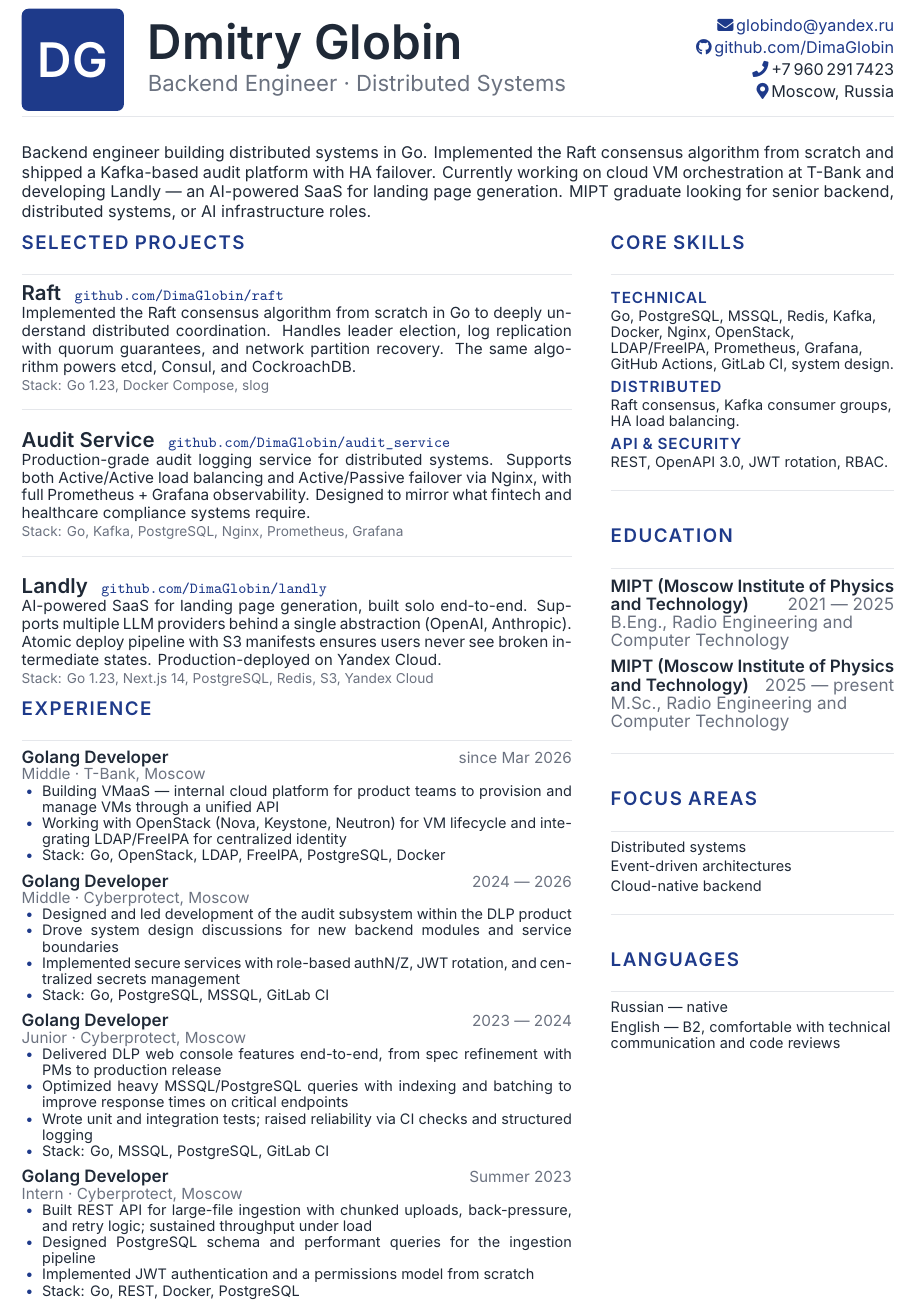
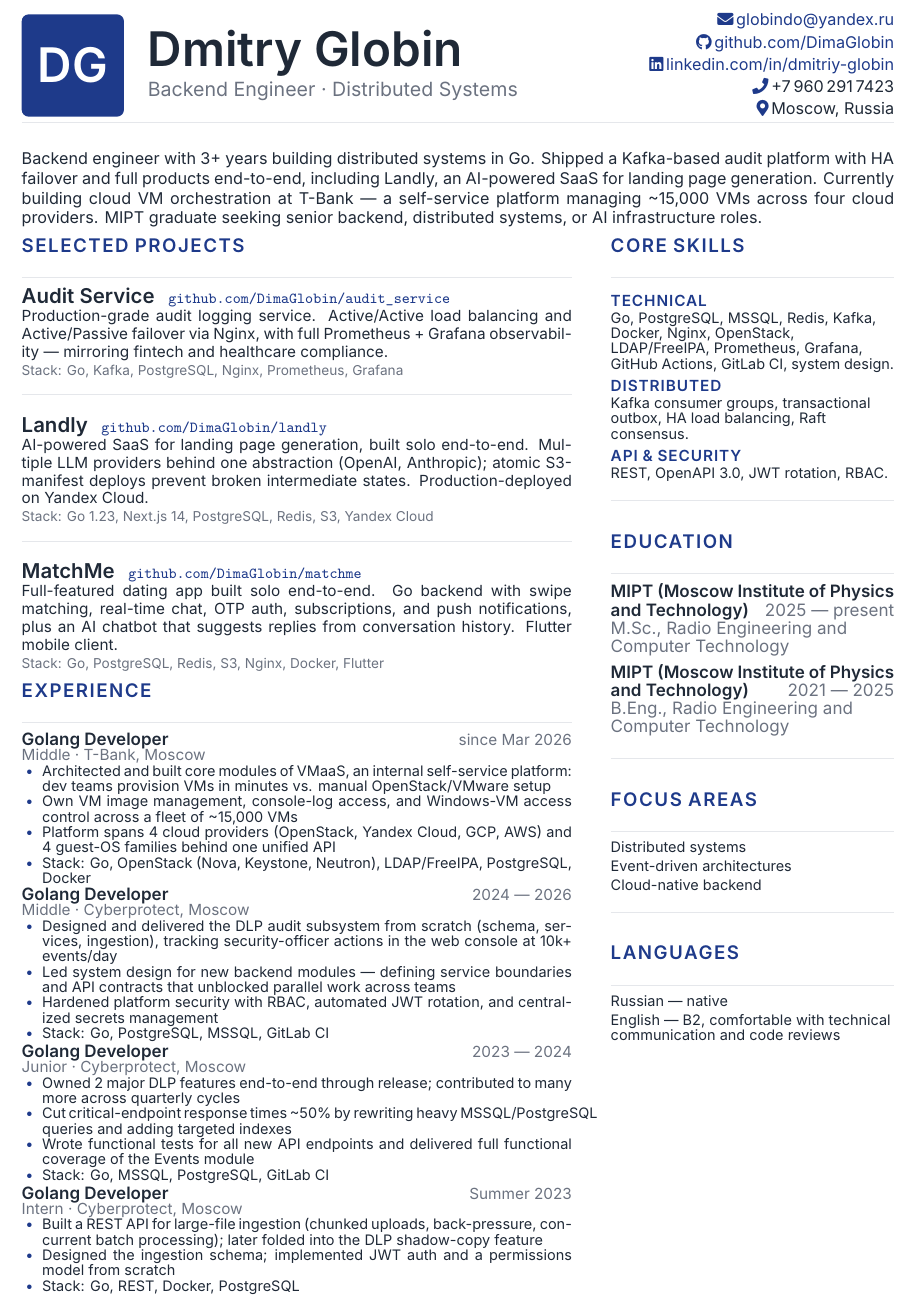
Before and after one commit to DimaGlobin/dmitry-globin-cv, a LaTeX document (main.tex): part of the page, cut so that both start at the same text. Compiled offline with XeLaTeX.

Commit message:
updated cv

```diff
--- a/main.tex
+++ b/main.tex
@@ -40,7 +40,7 @@
   {}{0em}
   {\MakeUppercase}
   [\vspace{2pt}{\color{hairline}\rule{\linewidth}{0.4pt}}]
-\titlespacing*{\section}{0pt}{6pt}{1pt}
+\titlespacing*{\section}{0pt}{4pt}{1pt}
 
 % allow some flexibility on line breaks to avoid overfull boxes in narrow columns
 \setlength{\emergencystretch}{3em}
@@ -110,15 +110,16 @@
 \noindent
 \begin{minipage}[c]{60pt}\monogram\end{minipage}%
 \hspace{14pt}%
-\begin{minipage}[c]{0.5\textwidth}
+\begin{minipage}[c]{0.46\textwidth}
   {\fontsize{28}{32}\bfseries\selectfont Dmitry Globin}\\[2pt]
-  {\fontsize{13}{16}\color{muted}\selectfont Backend Engineer · Distributed Systems}
+  {\fontsize{11.5}{14}\color{muted}\selectfont Backend Engineer · Distributed Systems}
 \end{minipage}%
 \hfill
-\begin{minipage}[c]{0.32\textwidth}\raggedleft
+\begin{minipage}[c]{0.36\textwidth}\raggedleft
   \fontsize{9.5}{13}\selectfont
   {\color{accent}\faEnvelope}\,\href{mailto:globindo@yandex.ru}{globindo@yandex.ru}\\
   {\color{accent}\faGithub}\,\href{https://github.com/DimaGlobin}{github.com/DimaGlobin}\\
+  {\color{accent}\faLinkedin}\,\href{https://www.linkedin.com/in/dmitriy-globin/}{linkedin.com/in/dmitriy-globin}\\
   {\color{accent}\faPhone}\,+7\,960\,291\,7423\\
   {\color{accent}\faMapMarker*}\,Moscow, Russia
 \end{minipage}
@@ -131,7 +132,7 @@
 % PROFILE (the lede — no heading)
 %========================================================
 \noindent{\fontsize{9.5}{11.5}\selectfont
-Backend engineer building distributed systems in Go. Implemented the Raft consensus algorithm from scratch and shipped a Kafka-based audit platform with HA failover. Currently working on cloud VM orchestration at T-Bank and developing Landly --- an AI-powered SaaS for landing page generation. MIPT graduate looking for senior backend, distributed systems, or AI infrastructure roles.\par}
+Backend engineer with 3+ years building distributed systems in Go. Shipped a Kafka-based audit platform with HA failover and full products end-to-end, including Landly, an AI-powered SaaS for landing page generation. Currently building cloud VM orchestration at T-Bank --- a self-service platform managing \textasciitilde15,000 VMs across four cloud providers. MIPT graduate seeking senior backend, distributed systems, or AI infrastructure roles.\par}
 
 %========================================================
 % TWO-COLUMN BODY
@@ -145,16 +146,8 @@ Backend engineer building distributed systems in Go. Implemented the Raft consen
 \fontsize{9}{10.5}\selectfont
 
 \par\noindent
-{\fontsize{12}{14}\bfseries\selectfont Raft}\hspace{8pt}{\fontsize{9}{11}\selectfont\href{https://github.com/DimaGlobin/raft}{\nolinkurl{github.com/DimaGlobin/raft}}}\par
-Implemented the Raft consensus algorithm from scratch in Go to deeply understand distributed coordination. Handles leader election, log replication with quorum guarantees, and network partition recovery. The same algorithm powers etcd, Consul, and CockroachDB.\par
-{\fontsize{8}{10}\color{muted}\selectfont Stack: Go 1.23, Docker Compose, slog}\par
-\vspace{1pt}
-{\color{hairline}\rule{\linewidth}{0.4pt}}
-\vspace{1pt}
-
-\par\noindent
 {\fontsize{12}{14}\bfseries\selectfont Audit Service}\hspace{8pt}{\fontsize{9}{11}\selectfont\href{https://github.com/DimaGlobin/audit_service}{\nolinkurl{github.com/DimaGlobin/audit_service}}}\par
-Production-grade audit logging service for distributed systems. Supports both Active/Active load balancing and Active/Passive failover via Nginx, with full Prometheus + Grafana observability. Designed to mirror what fintech and healthcare compliance systems require.\par
+Production-grade audit logging service. Active/Active load balancing and Active/Passive failover via Nginx, with full Prometheus + Grafana observability --- mirroring fintech and healthcare compliance.\par
 {\fontsize{8}{10}\color{muted}\selectfont Stack: Go, Kafka, PostgreSQL, Nginx, Prometheus, Grafana}\par
 \vspace{1pt}
 {\color{hairline}\rule{\linewidth}{0.4pt}}
@@ -162,43 +155,51 @@ Production-grade audit logging service for distributed systems. Supports both Ac
 
 \par\noindent
 {\fontsize{12}{14}\bfseries\selectfont Landly}\hspace{8pt}{\fontsize{9}{11}\selectfont\href{https://github.com/DimaGlobin/landly}{\nolinkurl{github.com/DimaGlobin/landly}}}\par
-AI-powered SaaS for landing page generation, built solo end-to-end. Supports multiple LLM providers behind a single abstraction (\mbox{OpenAI}, \mbox{Anthropic}). Atomic deploy pipeline with S3 manifests ensures users never see broken intermediate states. Production-deployed on Yandex Cloud.\par
-{\fontsize{8}{10}\color{muted}\selectfont Stack: Go 1.23, Next.js 14, PostgreSQL, Redis, S3, Yandex Cloud}
+AI-powered SaaS for landing page generation, built solo end-to-end. Multiple LLM providers behind one abstraction (\mbox{OpenAI}, \mbox{Anthropic}); atomic S3-manifest deploys prevent broken intermediate states. Production-deployed on Yandex Cloud.\par
+{\fontsize{8}{10}\color{muted}\selectfont Stack: Go 1.23, Next.js 14, PostgreSQL, Redis, S3, Yandex Cloud}\par
+\vspace{1pt}
+{\color{hairline}\rule{\linewidth}{0.4pt}}
+\vspace{1pt}
+
+\par\noindent
+{\fontsize{12}{14}\bfseries\selectfont MatchMe}\hspace{8pt}{\fontsize{9}{11}\selectfont\href{https://github.com/DimaGlobin/matchme}{\nolinkurl{github.com/DimaGlobin/matchme}}}\par
+Full-featured dating app built solo end-to-end. Go backend with swipe matching, real-time chat, OTP auth, subscriptions, and push notifications, plus an AI chatbot that suggests replies from conversation history. Flutter mobile client.\par
+{\fontsize{8}{10}\color{muted}\selectfont Stack: Go, PostgreSQL, Redis, S3, Nginx, Docker, Flutter}
 
 \section*{Experience}
-\fontsize{8.5}{9.5}\selectfont
+\fontsize{8.5}{9.0}\selectfont
 
 \role{Golang Developer}{Middle · T-Bank, Moscow}{since Mar 2026}
 \begin{itemize}
-  \item Building VMaaS --- internal cloud platform for product teams to provision and manage VMs through a unified API
-  \item Working with OpenStack (Nova, Keystone, Neutron) for VM lifecycle and integrating LDAP/FreeIPA for centralized identity
-  \item Stack: Go, OpenStack, LDAP, FreeIPA, PostgreSQL, Docker
+  \item Architected and built core modules of VMaaS, an internal self-service platform: dev teams provision VMs in minutes vs. manual OpenStack/VMware setup
+  \item Own VM image management, console-log access, and Windows-VM access control across a fleet of \textasciitilde15,000 VMs
+  \item Platform spans 4 cloud providers (OpenStack, Yandex Cloud, GCP, AWS) and 4 guest-OS families behind one unified API
+  \item Stack: Go, OpenStack (Nova, Keystone, Neutron), LDAP/FreeIPA, PostgreSQL, Docker
 \end{itemize}
-\vspace{6pt}
+\vspace{1pt}
 
 \role{Golang Developer}{Middle · Cyberprotect, Moscow}{2024 --- 2026}
 \begin{itemize}
-  \item Designed and led development of the audit subsystem within the DLP product
-  \item Drove system design discussions for new backend modules and service boundaries
-  \item Implemented secure services with role-based authN/Z, JWT rotation, and centralized secrets management
+  \item Designed and delivered the DLP audit subsystem from scratch (schema, services, ingestion), tracking security-officer actions in the web console at 10k+ events/day
+  \item Led system design for new backend modules --- defining service boundaries and API contracts that unblocked parallel work across teams
+  \item Hardened platform security with RBAC, automated JWT rotation, and centralized secrets management
   \item Stack: Go, PostgreSQL, MSSQL, GitLab CI
 \end{itemize}
-\vspace{6pt}
+\vspace{1pt}
 
 \role{Golang Developer}{Junior · Cyberprotect, Moscow}{2023 --- 2024}
 \begin{itemize}
-  \item Delivered DLP web console features end-to-end, from spec refinement with PMs to production release
-  \item Optimized heavy MSSQL/PostgreSQL queries with indexing and batching to improve response times on critical endpoints
-  \item Wrote unit and integration tests; raised reliability via CI checks and structured logging
+  \item Owned 2 major DLP features end-to-end through release; contributed to many more across quarterly cycles
+  \item Cut critical-endpoint response times \textasciitilde50\% by rewriting heavy MSSQL/PostgreSQL queries and adding targeted indexes
+  \item Wrote functional tests for all new API endpoints and delivered full functional coverage of the Events module
   \item Stack: Go, MSSQL, PostgreSQL, GitLab CI
 \end{itemize}
-\vspace{6pt}
+\vspace{1pt}
 
 \role{Golang Developer}{Intern · Cyberprotect, Moscow}{Summer 2023}
 \begin{itemize}
-  \item Built REST API for large-file ingestion with chunked uploads, back-pressure, and retry logic; sustained throughput under load
-  \item Designed PostgreSQL schema and performant queries for the ingestion pipeline
-  \item Implemented JWT authentication and a permissions model from scratch
+  \item Built a REST API for large-file ingestion (chunked uploads, back-pressure, concurrent batch processing); later folded into the DLP shadow-copy feature
+  \item Designed the ingestion schema; implemented JWT auth and a permissions model from scratch
   \item Stack: Go, REST, Docker, PostgreSQL
 \end{itemize}
 
@@ -213,7 +214,7 @@ AI-powered SaaS for landing page generation, built solo end-to-end. Supports mul
 Go, PostgreSQL, MSSQL, Redis, Kafka, Docker, Nginx, OpenStack, LDAP/FreeIPA, Prometheus, Grafana, GitHub Actions, GitLab CI, system design.
 
 \skillcat{Distributed}
-Raft consensus, Kafka consumer groups, HA load balancing.
+Kafka consumer groups, transactional outbox, HA load balancing, Raft consensus.
 
 \skillcat{API \& Security}
 REST, OpenAPI 3.0, JWT rotation, RBAC.
```
Also changed, not shown: main.pdf, main.tex (2 more changed lines).
